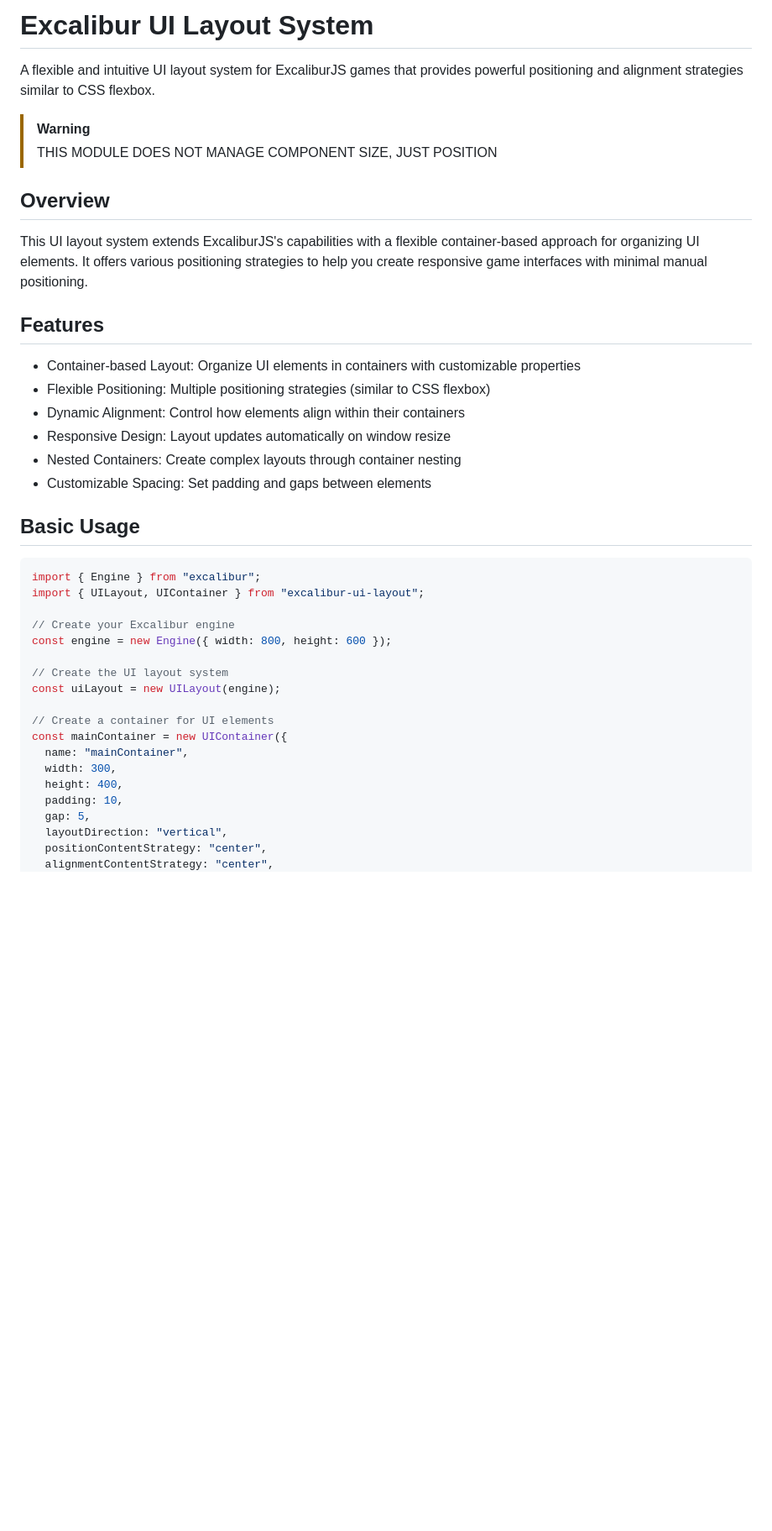
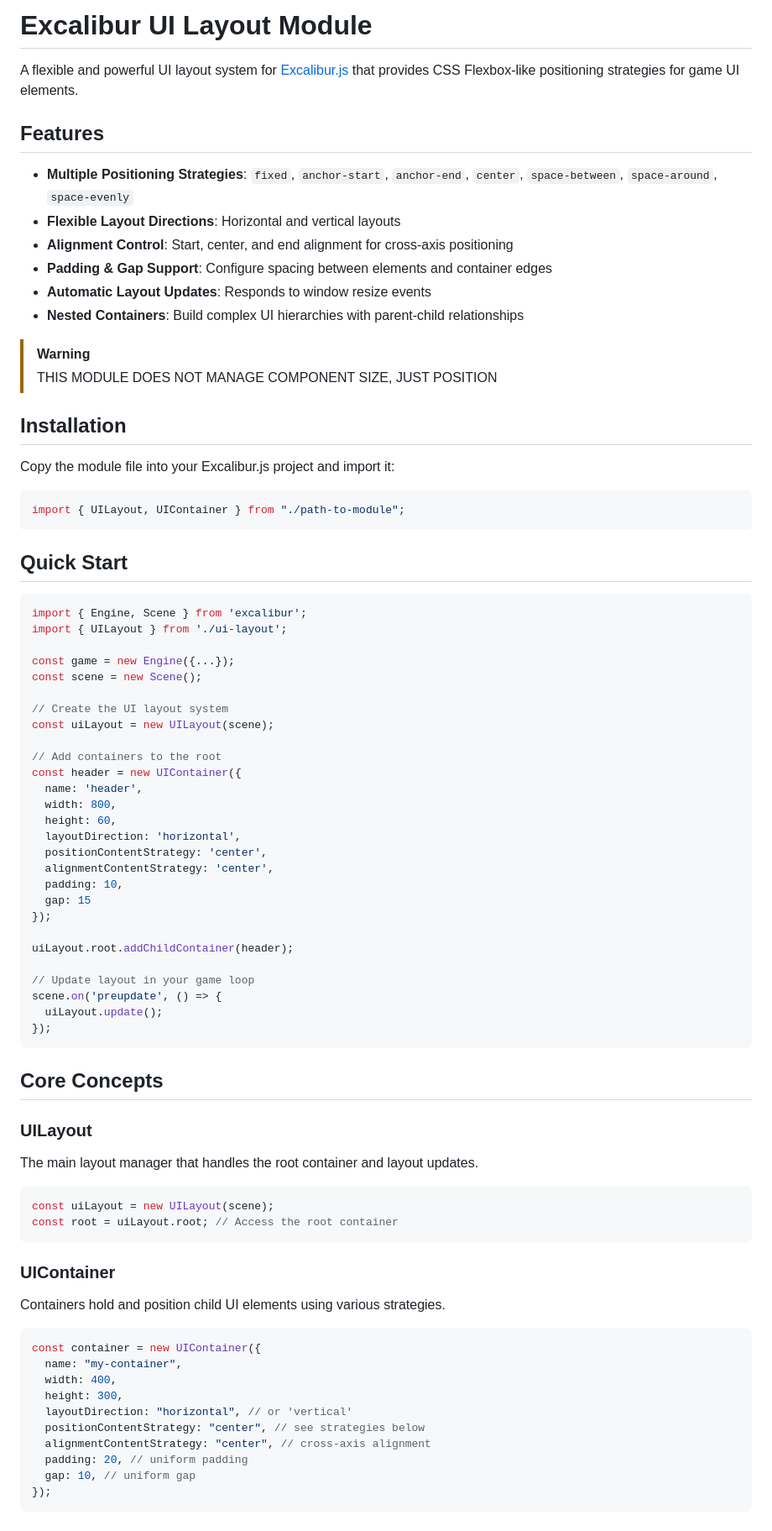
Before and after one commit to jyoung4242/Game-Dev-Library, a Markdown page: Game Systems/Flex Layout Components/readme.md, the part around one of its changes. Shown at 84% size. Rendered like a GitHub page; blank space fills up the shorter version.

Commit message:
fixed layout readme

````diff
--- a/Game Systems/Flex Layout Components/readme.md
+++ b/Game Systems/Flex Layout Components/readme.md
@@ -1,42 +1,85 @@
-# Excalibur UI Layout System
+# Excalibur UI Layout Module
 
-A flexible and intuitive UI layout system for ExcaliburJS games that provides powerful positioning and alignment strategies similar to
-CSS flexbox.
+A flexible and powerful UI layout system for [Excalibur.js](https://excaliburjs.com/) that provides CSS Flexbox-like positioning
+strategies for game UI elements.
+
+## Features
+
+- **Multiple Positioning Strategies**: `fixed`, `anchor-start`, `anchor-end`, `center`, `space-between`, `space-around`, `space-evenly`
+- **Flexible Layout Directions**: Horizontal and vertical layouts
+- **Alignment Control**: Start, center, and end alignment for cross-axis positioning
+- **Padding & Gap Support**: Configure spacing between elements and container edges
+- **Automatic Layout Updates**: Responds to window resize events
+- **Nested Containers**: Build complex UI hierarchies with parent-child relationships
 
 > [!WARNING]
 > THIS MODULE DOES NOT MANAGE COMPONENT SIZE, JUST POSITION
 
-## Overview
+## Installation
 
-This UI layout system extends ExcaliburJS's capabilities with a flexible container-based approach for organizing UI elements. It offers
-various positioning strategies to help you create responsive game interfaces with minimal manual positioning.
+Copy the module file into your Excalibur.js project and import it:
 
-## Features
+```typescript
+import { UILayout, UIContainer } from "./path-to-module";
+```
 
-- Container-based Layout: Organize UI elements in containers with customizable properties
-- Flexible Positioning: Multiple positioning strategies (similar to CSS flexbox)
-- Dynamic Alignment: Control how elements align within their containers
-- Responsive Design: Layout updates automatically on window resize
-- Nested Containers: Create complex layouts through container nesting
-- Customizable Spacing: Set padding and gaps between elements
+## Quick Start
 
-## Basic Usage
+```typescript
+import { Engine, Scene } from 'excalibur';
+import { UILayout } from './ui-layout';
 
-```ts
-import { Engine } from "excalibur";
-import { UILayout, UIContainer } from "excalibur-ui-layout";
-
-// Create your Excalibur engine
-const engine = new Engine({ width: 800, height: 600 });
+const game = new Engine({...});
+const scene = new Scene();
 
 // Create the UI layout system
-const uiLayout = new UILayout(engine);
+const uiLayout = new UILayout(scene);
 
-// Create a container for UI elements
-const mainContainer = new UIContainer({
-  name: "mainContainer",
-  width: 300,
-  height: 400,
+// Add containers to the root
+const header = new UIContainer({
+  name: 'header',
+  width: 800,
+  height: 60,
+  layoutDirection: 'horizontal',
+  positionContentStrategy: 'center',
+  alignmentContentStrategy: 'center',
   padding: 10,
-  gap: 5,
-  layoutDirection: "vertical",
+  gap: 15
+});
+
+uiLayout.root.addChildContainer(header);
+
+// Update layout in your game loop
+scene.on('preupdate', () => {
+  uiLayout.update();
+});
+```
+
+## Core Concepts
+
+### UILayout
+
+The main layout manager that handles the root container and layout updates.
+
+```typescript
+const uiLayout = new UILayout(scene);
+const root = uiLayout.root; // Access the root container
+```
+
+### UIContainer
+
+Containers hold and position child UI elements using various strategies.
+
+```typescript
+const container = new UIContainer({
+  name: "my-container",
+  width: 400,
+  height: 300,
+  layoutDirection: "horizontal", // or 'vertical'
+  positionContentStrategy: "center", // see strategies below
+  alignmentContentStrategy: "center", // cross-axis alignment
+  padding: 20, // uniform padding
+  gap: 10, // uniform gap
+});
+```
+
````
Also changed, not shown: other parts of Game Systems/Flex Layout Components/readme.md (+133 -161 lines).
